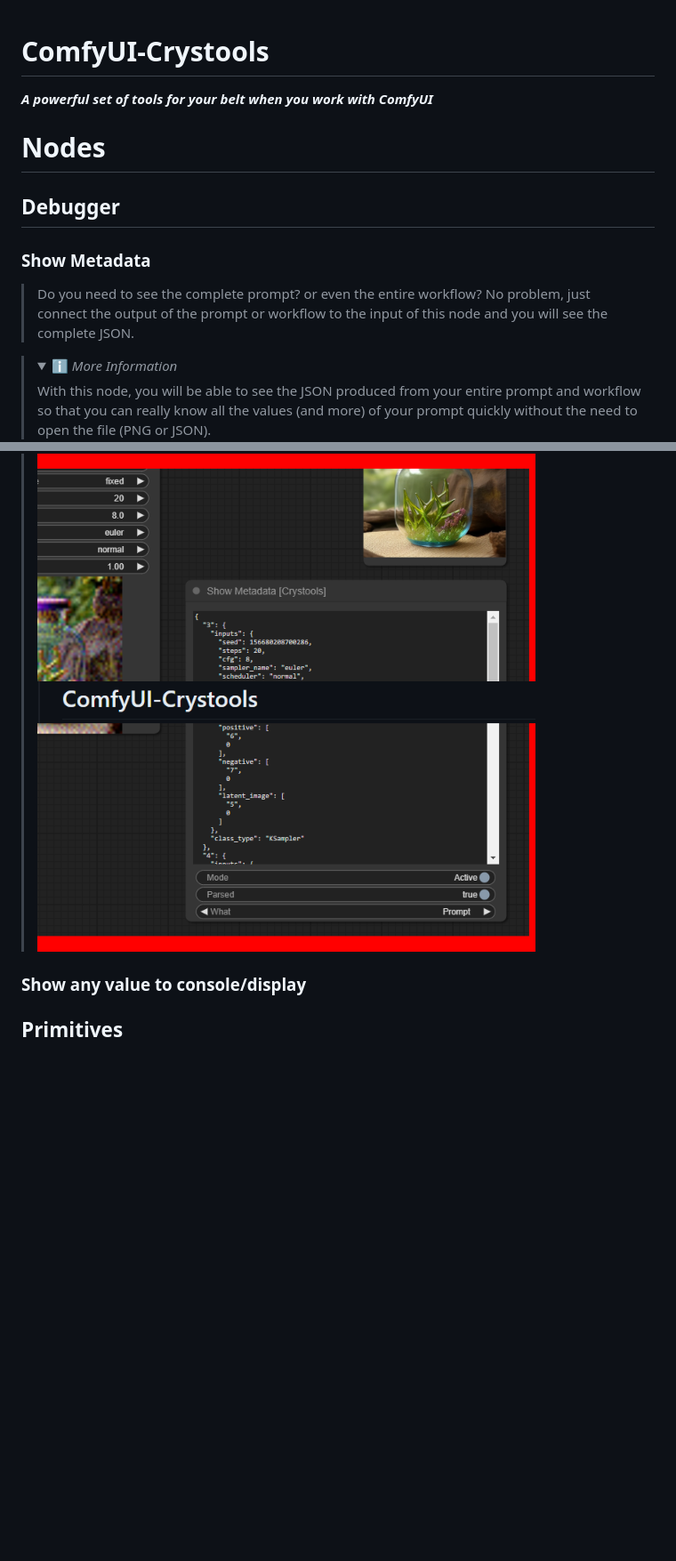
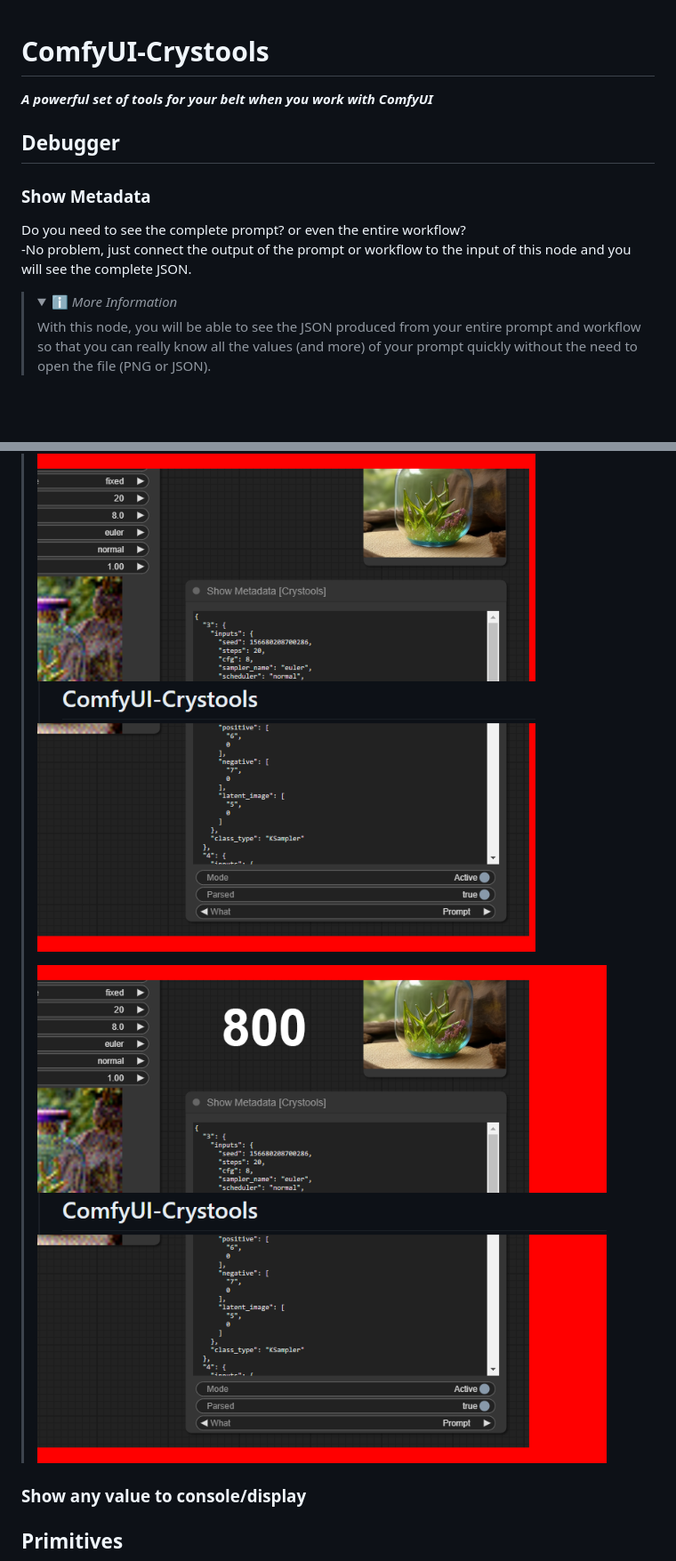
Before and after one commit to crystian/ComfyUI-Crystools, a Markdown page: README.md, 2 parts joined by grey strips. Shown at 89% size. GitHub-like rendering; pictures changed too: docs/show-metadata2.png (added); folded sections open; blank space fills up the shorter version.

Commit message:
test of readme with image

```diff
--- a/README.md
+++ b/README.md
@@ -2,19 +2,21 @@
 
 **_A powerful set of tools for your belt when you work with ComfyUI_**
 
-# Nodes
 ## Debugger
 ### Show Metadata
 
-> Do you need to see the complete prompt? or even the entire workflow?
-> No problem, just connect the output of the prompt or workflow to the input of this node and you will see the complete JSON.
+Do you need to see the complete prompt? or even the entire workflow?
+-No problem, just connect the output of the prompt or workflow to the input of this node and you will see the complete JSON.
 
-> <details>
+><details>
 >    <summary>ℹ️ <i>More Information</i></summary>
+>
 >    With this node, you will be able to see the JSON produced from your entire prompt and workflow so that you can really know all the values (and more) of your prompt quickly without the need to open the file (PNG or JSON).
 >
 >    ![Show metadata](./docs/show-metadata.png)
->    </details>
+>
+>    ![Show metadata](./docs/show-metadata2.png)
+></details>
 
 
 
```
